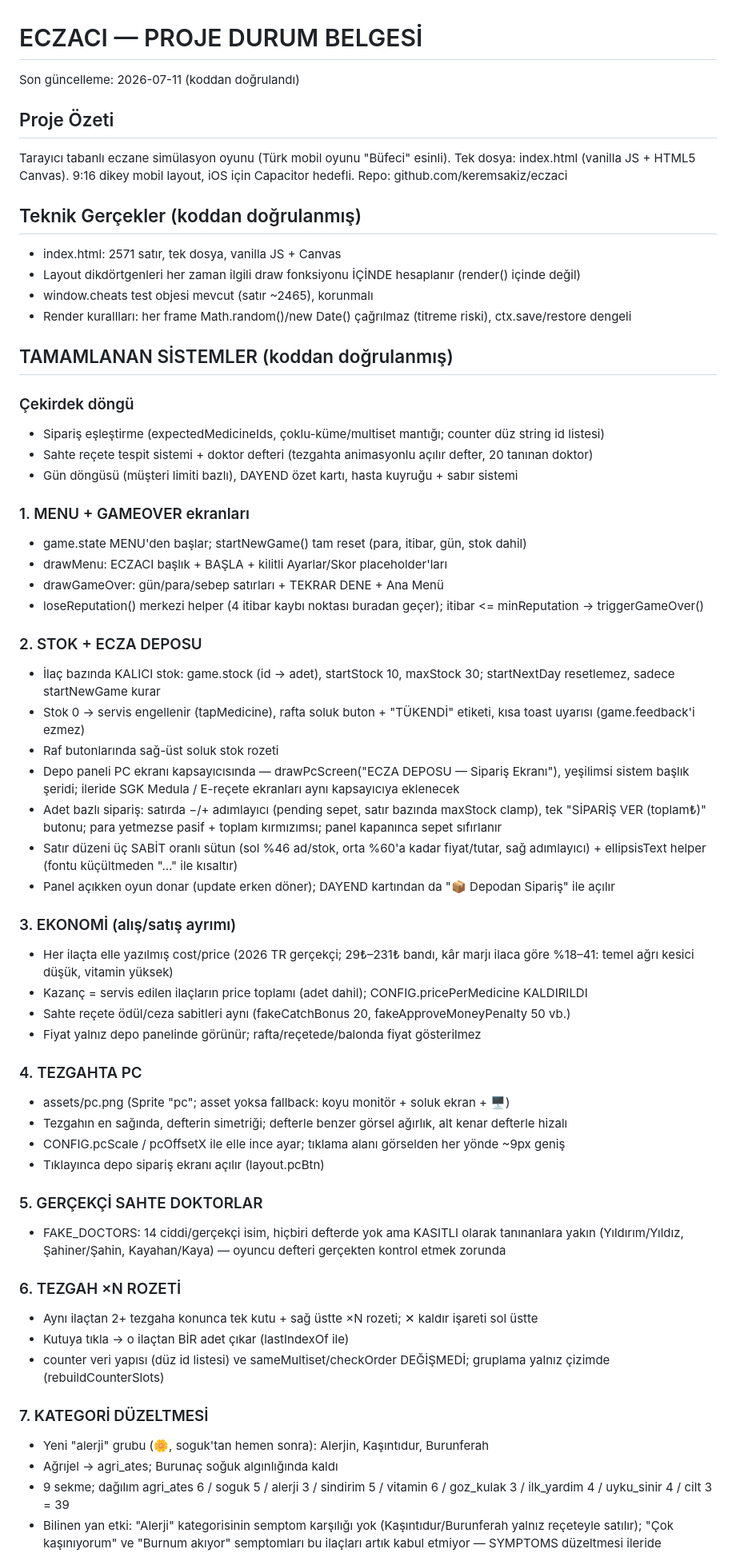
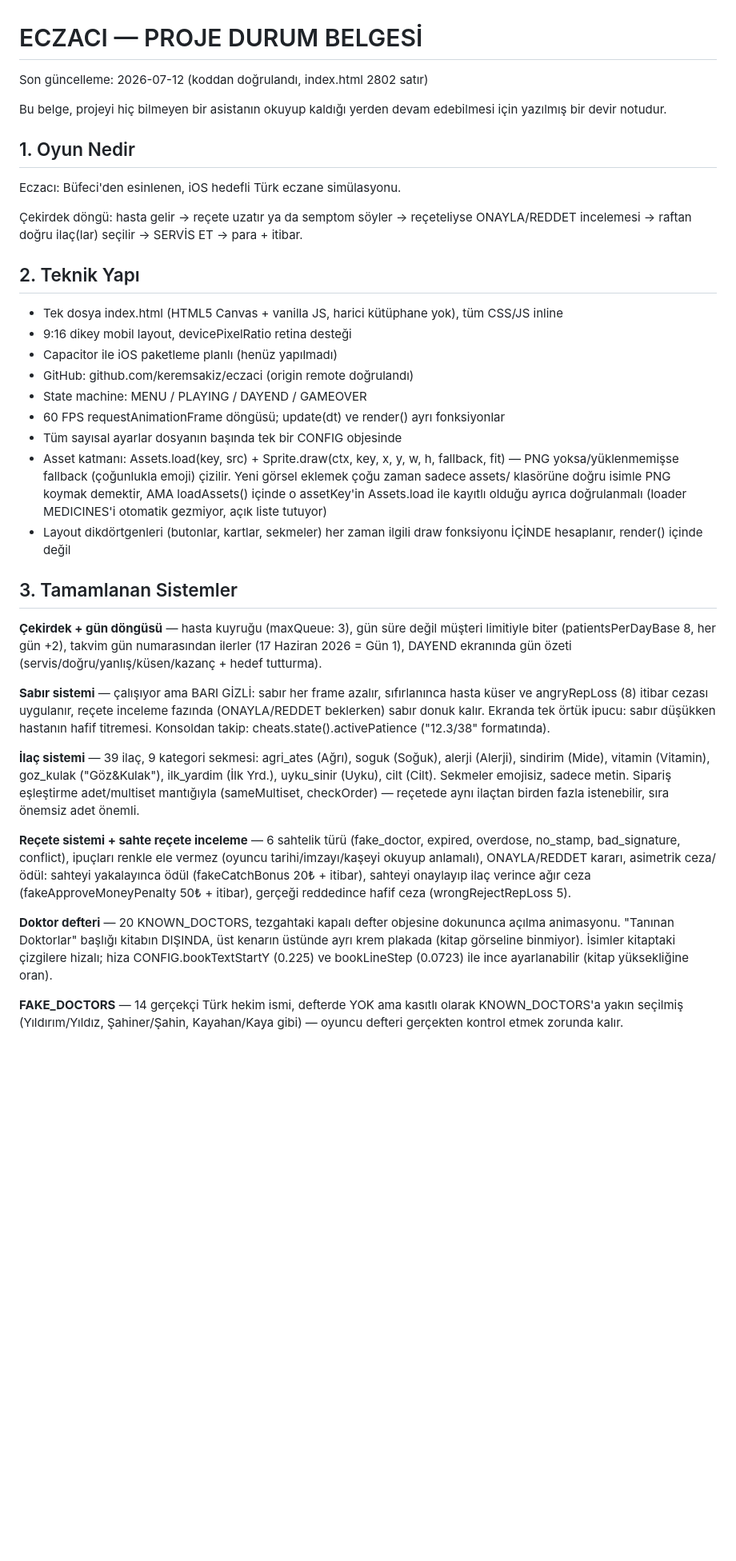
Before and after one commit to keremsakiz/eczaci, a Markdown page: DURUM.md, the part around one of its changes. Shown at 80% size. GitHub-like rendering; blank space fills up the shorter version.

Commit message:
docs: DURUM.md guncel duruma gore yeniden yazildi

```diff
--- a/DURUM.md
+++ b/DURUM.md
@@ -1,60 +1,35 @@
 # ECZACI — PROJE DURUM BELGESİ
-Son güncelleme: 2026-07-11 (koddan doğrulandı)
+Son güncelleme: 2026-07-12 (koddan doğrulandı, index.html 2802 satır)
 
-## Proje Özeti
-Tarayıcı tabanlı eczane simülasyon oyunu (Türk mobil oyunu "Büfeci" esinli). Tek dosya: index.html (vanilla JS + HTML5 Canvas). 9:16 dikey mobil layout, iOS için Capacitor hedefli. Repo: github.com/keremsakiz/eczaci
+Bu belge, projeyi hiç bilmeyen bir asistanın okuyup kaldığı yerden devam edebilmesi için yazılmış bir devir notudur.
 
-## Teknik Gerçekler (koddan doğrulanmış)
-- index.html: 2571 satır, tek dosya, vanilla JS + Canvas
-- Layout dikdörtgenleri her zaman ilgili draw fonksiyonu İÇİNDE hesaplanır (render() içinde değil)
-- window.cheats test objesi mevcut (satır ~2465), korunmalı
-- Render kurallları: her frame Math.random()/new Date() çağrılmaz (titreme riski), ctx.save/restore dengeli
+## 1. Oyun Nedir
+Eczacı: Büfeci'den esinlenen, iOS hedefli Türk eczane simülasyonu.
 
-## TAMAMLANAN SİSTEMLER (koddan doğrulanmış)
+Çekirdek döngü: hasta gelir → reçete uzatır ya da semptom söyler → reçeteliyse ONAYLA/REDDET incelemesi → raftan doğru ilaç(lar) seçilir → SERVİS ET → para + itibar.
 
-### Çekirdek döngü
-- Sipariş eşleştirme (expectedMedicineIds, çoklu-küme/multiset mantığı; counter düz string id listesi)
-- Sahte reçete tespit sistemi + doktor defteri (tezgahta animasyonlu açılır defter, 20 tanınan doktor)
-- Gün döngüsü (müşteri limiti bazlı), DAYEND özet kartı, hasta kuyruğu + sabır sistemi
+## 2. Teknik Yapı
+- Tek dosya index.html (HTML5 Canvas + vanilla JS, harici kütüphane yok), tüm CSS/JS inline
+- 9:16 dikey mobil layout, devicePixelRatio retina desteği
+- Capacitor ile iOS paketleme planlı (henüz yapılmadı)
+- GitHub: github.com/keremsakiz/eczaci (origin remote doğrulandı)
+- State machine: MENU / PLAYING / DAYEND / GAMEOVER
+- 60 FPS requestAnimationFrame döngüsü; update(dt) ve render() ayrı fonksiyonlar
+- Tüm sayısal ayarlar dosyanın başında tek bir CONFIG objesinde
+- Asset katmanı: Assets.load(key, src) + Sprite.draw(ctx, key, x, y, w, h, fallback, fit) — PNG yoksa/yüklenmemişse fallback (çoğunlukla emoji) çizilir. Yeni görsel eklemek çoğu zaman sadece assets/ klasörüne doğru isimle PNG koymak demektir, AMA loadAssets() içinde o assetKey'in Assets.load ile kayıtlı olduğu ayrıca doğrulanmalı (loader MEDICINES'i otomatik gezmiyor, açık liste tutuyor)
+- Layout dikdörtgenleri (butonlar, kartlar, sekmeler) her zaman ilgili draw fonksiyonu İÇİNDE hesaplanır, render() içinde değil
 
-### 1. MENU + GAMEOVER ekranları
-- game.state MENU'den başlar; startNewGame() tam reset (para, itibar, gün, stok dahil)
-- drawMenu: ECZACI başlık + BAŞLA + kilitli Ayarlar/Skor placeholder'ları
-- drawGameOver: gün/para/sebep satırları + TEKRAR DENE + Ana Menü
-- loseReputation() merkezi helper (4 itibar kaybı noktası buradan geçer); itibar <= minReputation → triggerGameOver()
+## 3. Tamamlanan Sistemler
 
-### 2. STOK + ECZA DEPOSU
-- İlaç bazında KALICI stok: game.stock (id → adet), startStock 10, maxStock 30; startNextDay resetlemez, sadece startNewGame kurar
-- Stok 0 → servis engellenir (tapMedicine), rafta soluk buton + "TÜKENDİ" etiketi, kısa toast uyarısı (game.feedback'i ezmez)
-- Raf butonlarında sağ-üst soluk stok rozeti
-- Depo paneli PC ekranı kapsayıcısında — drawPcScreen("ECZA DEPOSU — Sipariş Ekranı"), yeşilimsi sistem başlık şeridi; ileride SGK Medula / E-reçete ekranları aynı kapsayıcıya eklenecek
-- Adet bazlı sipariş: satırda −/+ adımlayıcı (pending sepet, satır bazında maxStock clamp), tek "SİPARİŞ VER (toplam₺)" butonu; para yetmezse pasif + toplam kırmızımsı; panel kapanınca sepet sıfırlanır
-- Satır düzeni üç SABİT oranlı sütun (sol %46 ad/stok, orta %60'a kadar fiyat/tutar, sağ adımlayıcı) + ellipsisText helper (fontu küçültmeden "…" ile kısaltır)
-- Panel açıkken oyun donar (update erken döner); DAYEND kartından da "📦 Depodan Sipariş" ile açılır
+**Çekirdek + gün döngüsü** — hasta kuyruğu (maxQueue: 3), gün süre değil müşteri limitiyle biter (patientsPerDayBase 8, her gün +2), takvim gün numarasından ilerler (17 Haziran 2026 = Gün 1), DAYEND ekranında gün özeti (servis/doğru/yanlış/küsen/kazanç + hedef tutturma).
 
-### 3. EKONOMİ (alış/satış ayrımı)
-- Her ilaçta elle yazılmış cost/price (2026 TR gerçekçi; 29₺–231₺ bandı, kâr marjı ilaca göre %18–41: temel ağrı kesici düşük, vitamin yüksek)
-- Kazanç = servis edilen ilaçların price toplamı (adet dahil); CONFIG.pricePerMedicine KALDIRILDI
-- Sahte reçete ödül/ceza sabitleri aynı (fakeCatchBonus 20, fakeApproveMoneyPenalty 50 vb.)
-- Fiyat yalnız depo panelinde görünür; rafta/reçetede/balonda fiyat gösterilmez
+**Sabır sistemi** — çalışıyor ama BARI GİZLİ: sabır her frame azalır, sıfırlanınca hasta küser ve angryRepLoss (8) itibar cezası uygulanır, reçete inceleme fazında (ONAYLA/REDDET beklerken) sabır donuk kalır. Ekranda tek örtük ipucu: sabır düşükken hastanın hafif titremesi. Konsoldan takip: cheats.state().activePatience ("12.3/38" formatında).
 
-### 4. TEZGAHTA PC
-- assets/pc.png (Sprite "pc"; asset yoksa fallback: koyu monitör + soluk ekran + 🖥️)
-- Tezgahın en sağında, defterin simetriği; defterle benzer görsel ağırlık, alt kenar defterle hizalı
-- CONFIG.pcScale / pcOffsetX ile elle ince ayar; tıklama alanı görselden her yönde ~9px geniş
-- Tıklayınca depo sipariş ekranı açılır (layout.pcBtn)
+**İlaç sistemi** — 39 ilaç, 9 kategori sekmesi: agri_ates (Ağrı), soguk (Soğuk), alerji (Alerji), sindirim (Mide), vitamin (Vitamin), goz_kulak ("Göz&Kulak"), ilk_yardim (İlk Yrd.), uyku_sinir (Uyku), cilt (Cilt). Sekmeler emojisiz, sadece metin. Sipariş eşleştirme adet/multiset mantığıyla (sameMultiset, checkOrder) — reçetede aynı ilaçtan birden fazla istenebilir, sıra önemsiz adet önemli.
 
-### 5. GERÇEKÇİ SAHTE DOKTORLAR
-- FAKE_DOCTORS: 14 ciddi/gerçekçi isim, hiçbiri defterde yok ama KASITLI olarak tanınanlara yakın (Yıldırım/Yıldız, Şahiner/Şahin, Kayahan/Kaya) — oyuncu defteri gerçekten kontrol etmek zorunda
+**Reçete sistemi + sahte reçete inceleme** — 6 sahtelik türü (fake_doctor, expired, overdose, no_stamp, bad_signature, conflict), ipuçları renkle ele vermez (oyuncu tarihi/imzayı/kaşeyi okuyup anlamalı), ONAYLA/REDDET kararı, asimetrik ceza/ödül: sahteyi yakalayınca ödül (fakeCatchBonus 20₺ + itibar), sahteyi onaylayıp ilaç verince ağır ceza (fakeApproveMoneyPenalty 50₺ + itibar), gerçeği reddedince hafif ceza (wrongRejectRepLoss 5).
 
-### 6. TEZGAH ×N ROZETİ
-- Aynı ilaçtan 2+ tezgaha konunca tek kutu + sağ üstte ×N rozeti; ✕ kaldır işareti sol üstte
-- Kutuya tıkla → o ilaçtan BİR adet çıkar (lastIndexOf ile)
-- counter veri yapısı (düz id listesi) ve sameMultiset/checkOrder DEĞİŞMEDİ; gruplama yalnız çizimde (rebuildCounterSlots)
+**Doktor defteri** — 20 KNOWN_DOCTORS, tezgahtaki kapalı defter objesine dokununca açılma animasyonu. "Tanınan Doktorlar" başlığı kitabın DIŞINDA, üst kenarın üstünde ayrı krem plakada (kitap görseline binmiyor). İsimler kitaptaki çizgilere hizalı; hiza CONFIG.bookTextStartY (0.225) ve bookLineStep (0.0723) ile ince ayarlanabilir (kitap yüksekliğine oran).
 
-### 7. KATEGORİ DÜZELTMESİ
-- Yeni "alerji" grubu (🌼, soguk'tan hemen sonra): Alerjin, Kaşıntıdur, Burunferah
-- Ağrıjel → agri_ates; Burunaç soğuk algınlığında kaldı
-- 9 sekme; dağılım agri_ates 6 / soguk 5 / alerji 3 / sindirim 5 / vitamin 6 / goz_kulak 3 / ilk_yardim 4 / uyku_sinir 4 / cilt 3 = 39
-- Bilinen yan etki: "Alerji" kategorisinin semptom karşılığı yok (Kaşıntıdur/Burunferah yalnız reçeteyle satılır); "Çok kaşınıyorum" ve "Burnum akıyor" semptomları bu ilaçları artık kabul etmiyor — SYMPTOMS düzeltmesi ileride
+**FAKE_DOCTORS** — 14 gerçekçi Türk hekim ismi, defterde YOK ama kasıtlı olarak KNOWN_DOCTORS'a yakın seçilmiş (Yıldırım/Yıldız, Şahiner/Şahin, Kayahan/Kaya gibi) — oyuncu defteri gerçekten kontrol etmek zorunda kalır.
 
```
Also changed, not shown: other parts of DURUM.md (+54 -32 lines).
